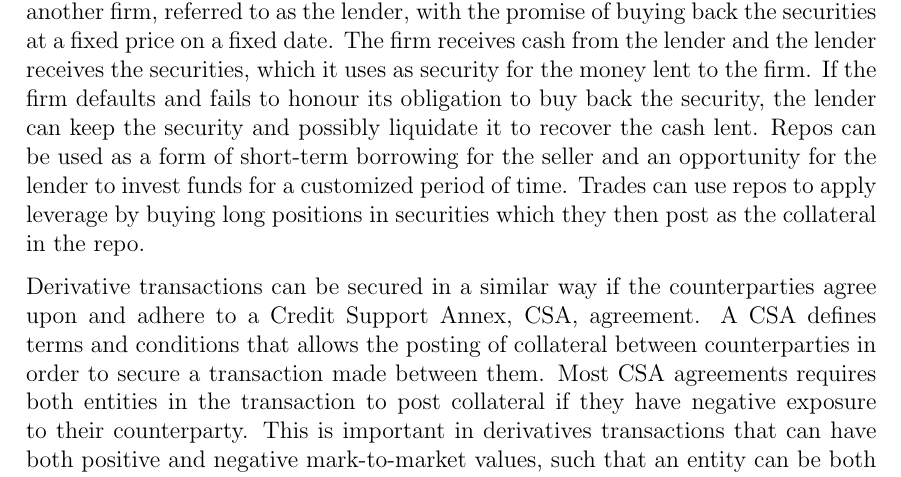
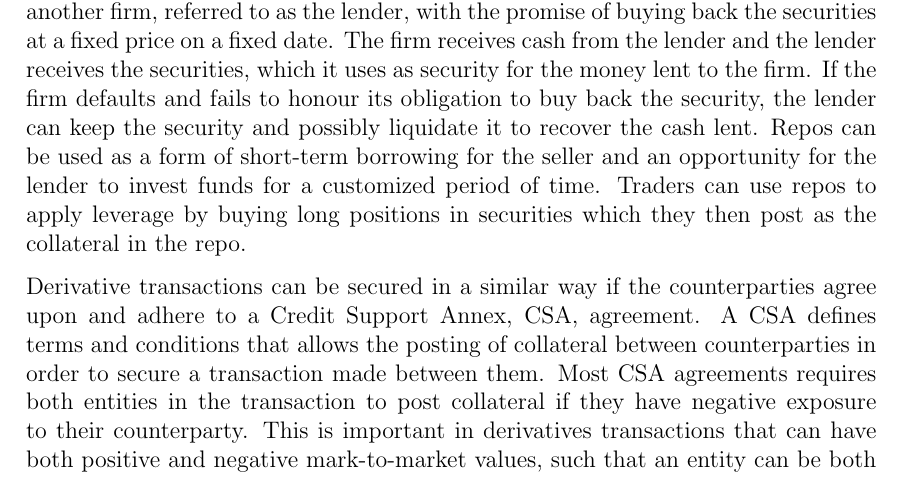
Before and after one commit to sebastianbaltser/master-thesis, a LaTeX thesis (thesis/main.tex, which reads thesis/content/body-matter/counterparty-credit-risk/credit-risk-mitigation.tex): part of page 2 of 44, cut so that both start at the same text. Compiled offline with pdfLaTeX.

Commit message:
Fix typo

```diff
--- a/thesis/content/body-matter/counterparty-credit-risk/credit-risk-mitigation.tex
+++ b/thesis/content/body-matter/counterparty-credit-risk/credit-risk-mitigation.tex
@@ -25,7 +25,7 @@
         the lender can keep the security and possibly liquidate it to recover the cash lent.
         Repos can be used as a form of short-term borrowing for the seller
         and an opportunity for the lender to invest funds for a customized period of time.
-        Trades can use repos to apply leverage by buying long positions in securities
+        Traders can use repos to apply leverage by buying long positions in securities
         which they then post as the collateral in the repo.
 
         Derivative transactions can be secured in a similar way
```
